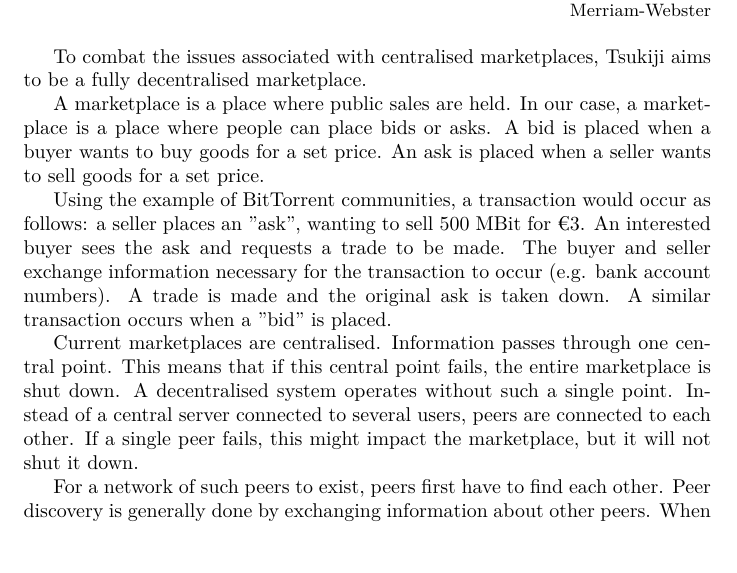
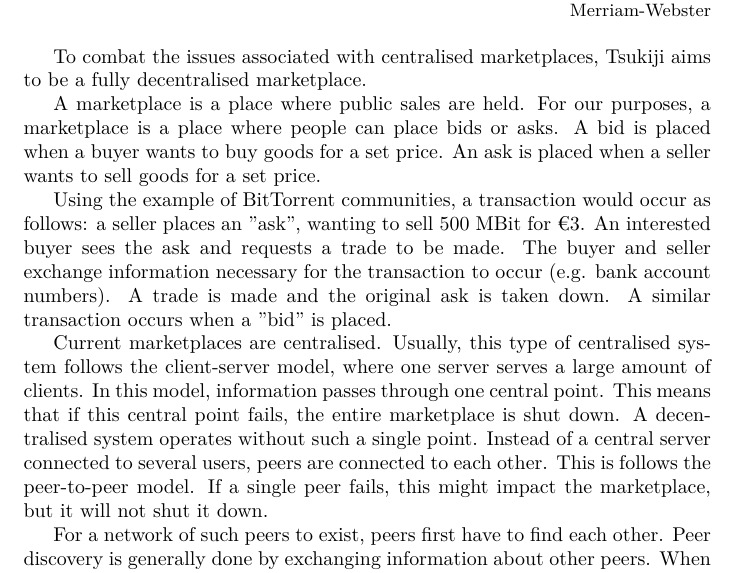
Before and after one commit to Tribler/decentral-market, a LaTeX document (docs/report.tex, which reads docs/problem_definition.tex): part of page 7 of 13, cut so that both start at the same text. Compiled offline with XeLaTeX.

Commit message:
Add sentences for clarification of the problem definition.

```diff
--- a/docs/problem_definition.tex
+++ b/docs/problem_definition.tex
@@ -8,7 +8,7 @@
 To combat the issues associated with centralised marketplaces, Tsukiji aims to be a fully decentralised marketplace.
 
 A marketplace is a place where public sales are held.
-In our case, a marketplace is a place where people can place bids or asks.
+For our purposes, a marketplace is a place where people can place bids or asks.
 A bid is placed when a buyer wants to buy goods for a set price.
 An ask is placed when a seller wants to sell goods for a set price.
 
@@ -19,10 +19,12 @@
 A similar transaction occurs when a "bid" is placed.
 
 Current marketplaces are centralised.
-Information passes through one central point.
+Usually, this type of centralised system follows the client-server model, where one server serves a large amount of clients.
+In this model, information passes through one central point.
 This means that if this central point fails, the entire marketplace is shut down.
 A decentralised system operates without such a single point.
 Instead of a central server connected to several users, peers are connected to each other.
+This is follows the peer-to-peer model.
 If a single peer fails, this might impact the marketplace, but it will not shut it down.
 
 For a network of such peers to exist, peers first have to find each other.
```
